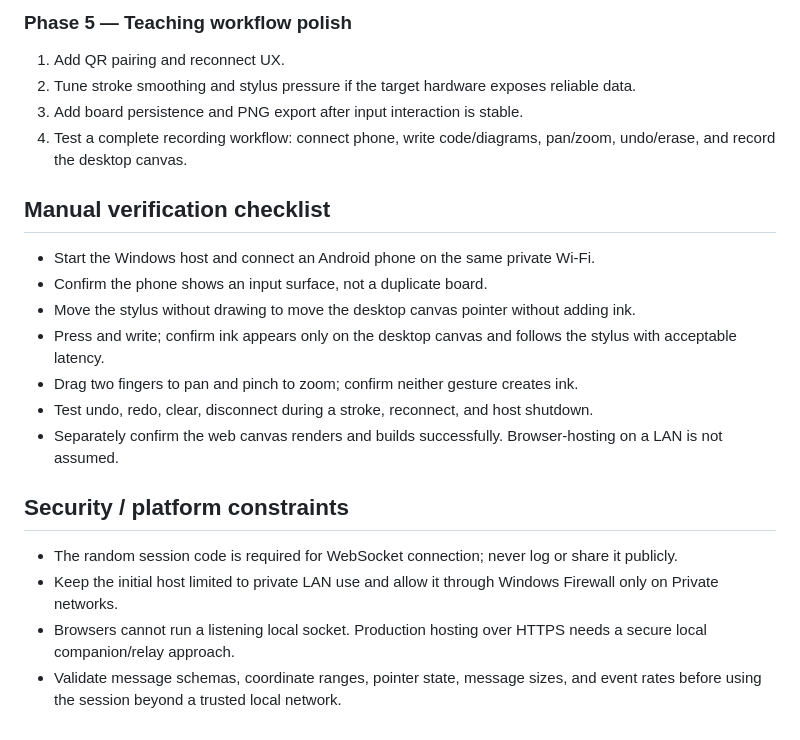
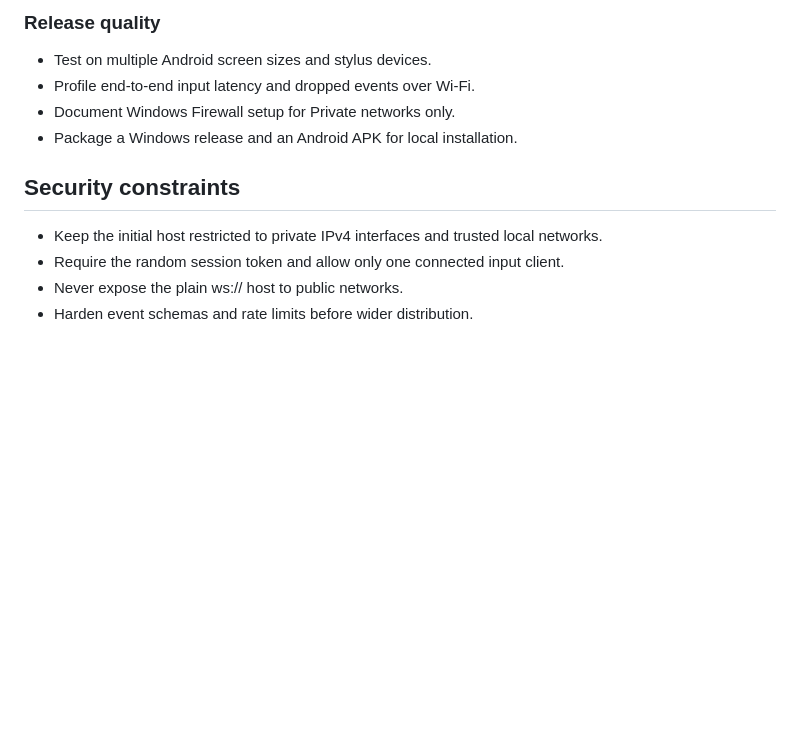
Before and after one commit to AlokKumarMaurya/corss_plateform_whiteboard, a Markdown page: docs/NEXT_STEPS.md, the part around one of its changes. GitHub-like rendering; blank space fills up the shorter version.

```diff
--- a/docs/NEXT_STEPS.md
+++ b/docs/NEXT_STEPS.md
@@ -49,23 +50,13 @@ feature/windows-web-live-session currently provides the first WebSocket/session
 
-### Phase 5 — Teaching workflow polish
-1. Add QR pairing and reconnect UX.
-2. Tune stroke smoothing and stylus pressure if the target hardware exposes reliable data.
-3. Add board persistence and PNG export after input interaction is stable.
-4. Test a complete recording workflow: connect phone, write code/diagrams, pan/zoom, undo/erase, and record the desktop canvas.
+### Release quality
+- Test on multiple Android screen sizes and stylus devices.
+- Profile end-to-end input latency and dropped events over Wi-Fi.
+- Document Windows Firewall setup for Private networks only.
+- Package a Windows release and an Android APK for local installation.
 
-## Manual verification checklist
+## Security constraints
 
-- Start the Windows host and connect an Android phone on the same private Wi-Fi.
-- Confirm the phone shows an input surface, not a duplicate board.
-- Move the stylus without drawing to move the desktop canvas pointer without adding ink.
-- Press and write; confirm ink appears only on the desktop canvas and follows the stylus with acceptable latency.
-- Drag two fingers to pan and pinch to zoom; confirm neither gesture creates ink.
-- Test undo, redo, clear, disconnect during a stroke, reconnect, and host shutdown.
-- Separately confirm the web canvas renders and builds successfully. Browser-hosting on a LAN is not assumed.
-
-## Security / platform constraints
-
-- The random session code is required for WebSocket connection; never log or share it publicly.
-- Keep the initial host limited to private LAN use and allow it through Windows Firewall only on Private networks.
-- Browsers cannot run a listening local socket. Production hosting over HTTPS needs a secure local companion/relay approach.
-- Validate message schemas, coordinate ranges, pointer state, message sizes, and event rates before using the session beyond a trusted local network.
+- Keep the initial host restricted to private IPv4 interfaces and trusted local networks.
+- Require the random session token and allow only one connected input client.
+- Never expose the plain ws:// host to public networks.
+- Harden event schemas and rate limits before wider distribution.
```
Also changed, not shown: other parts of docs/NEXT_STEPS.md (+38 -37 lines).
